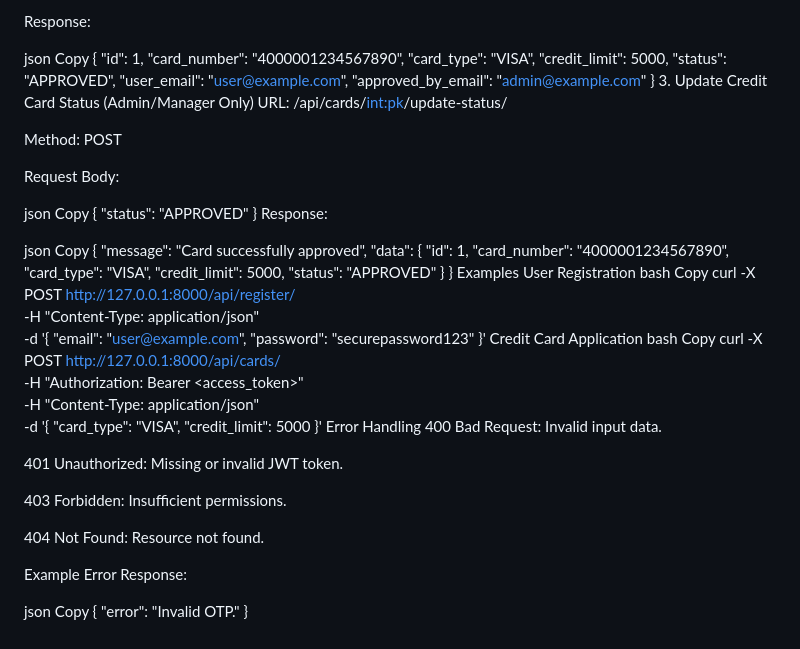
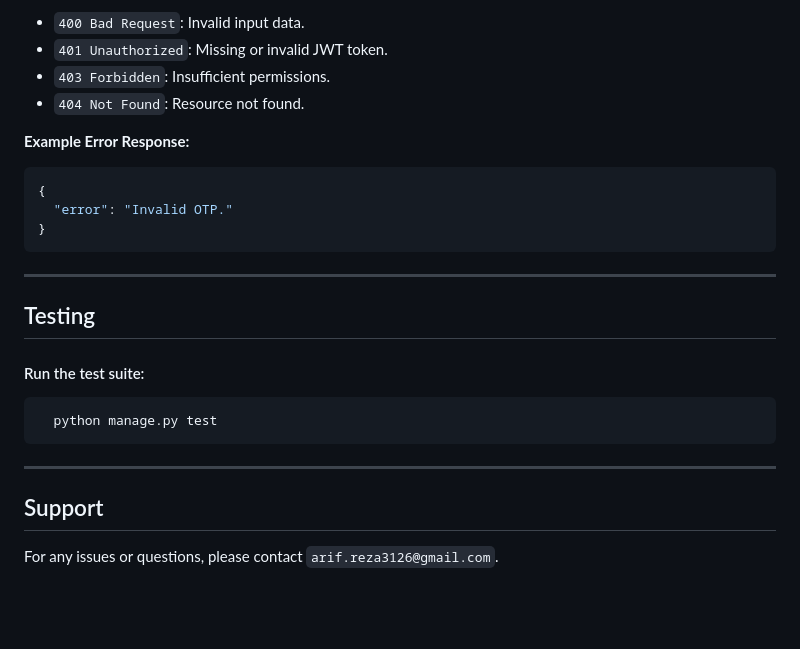
Before and after one commit to ArifRexa/Cred-Backend-API, a Markdown page: Readme.md, the part around the change printed below. GitHub-like rendering; blank space fills up the shorter version.

Commit message:
readme.md almost done

````diff
--- a/Readme.md
+++ b/Readme.md
@@ -188,76 +176,27 @@ Method: GET
 
-Response:
+- `400 Bad Request`: Invalid input data.
+- `401 Unauthorized`: Missing or invalid JWT token.
+- `403 Forbidden`: Insufficient permissions.
+- `404 Not Found`: Resource not found.
 
-json
-Copy
-{
-  "id": 1,
-  "card_number": "4000001234567890",
-  "card_type": "VISA",
-  "credit_limit": 5000,
-  "status": "APPROVED",
-  "user_email": "user@example.com",
-  "approved_by_email": "admin@example.com"
-}
-3. Update Credit Card Status (Admin/Manager Only)
-URL: /api/cards/<int:pk>/update-status/
-
-Method: POST
-
-Request Body:
-
-json
-Copy
-{
-  "status": "APPROVED"
-}
-Response:
-
-json
-Copy
-{
-  "message": "Card successfully approved",
-  "data": {
-    "id": 1,
-    "card_number": "4000001234567890",
-    "card_type": "VISA",
-    "credit_limit": 5000,
-    "status": "APPROVED"
-  }
-}
-Examples
-User Registration
-bash
-Copy
-curl -X POST http://127.0.0.1:8000/api/register/ \
--H "Content-Type: application/json" \
--d '{
-  "email": "user@example.com",
-  "password": "securepassword123"
-}'
-Credit Card Application
-bash
-Copy
-curl -X POST http://127.0.0.1:8000/api/cards/ \
--H "Authorization: Bearer <access_token>" \
--H "Content-Type: application/json" \
--d '{
-  "card_type": "VISA",
-  "credit_limit": 5000
-}'
-Error Handling
-400 Bad Request: Invalid input data.
-
-401 Unauthorized: Missing or invalid JWT token.
-
-403 Forbidden: Insufficient permissions.
-
-404 Not Found: Resource not found.
-
-Example Error Response:
-
-json
-Copy
+**Example Error Response:**
+```json
 {
   "error": "Invalid OTP."
 }
+```
+
+---
+
+## Testing
+
+#### Run the test suite:
+
+```bash
+  python manage.py test
+```
+
+---
+
+## Support
+For any issues or questions, please contact `arif.reza3126@gmail.com`.
````
Also changed, not shown: other parts of Readme.md (+122 -134 lines).
